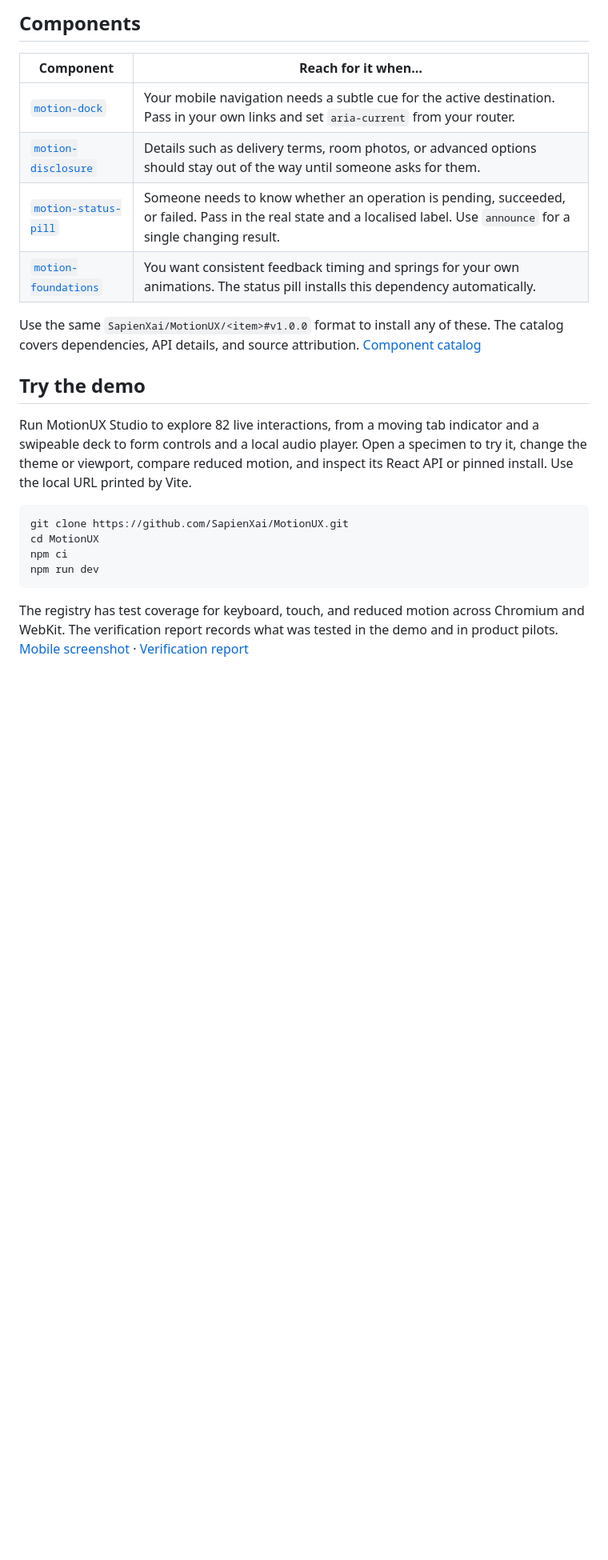
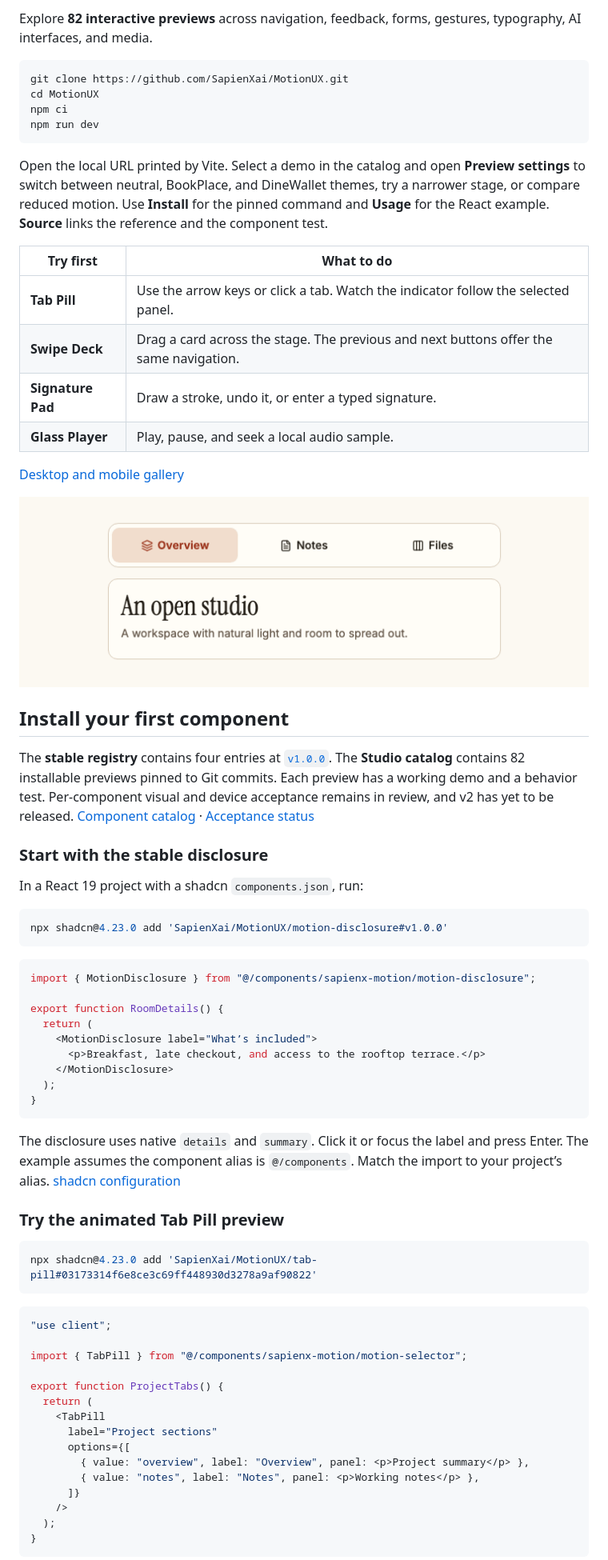
Before and after one commit to SapienXai/MotionUX, a Markdown page: README.md, the part around one of its changes. Shown at 80% size. Rendered like a GitHub page; pictures changed too: docs/evidence/studio/tab-pill-demo.gif (added); blank space fills up the shorter version.

Commit message:
Show MotionUX Studio and make the registry quick to try

````diff
--- a/README.md
+++ b/README.md
@@ -52,17 +13,4 @@ The CLI installs into the `sapienx-motion/` subdirectory of your configured comp
-## Components
-
-| Component | Reach for it when… |
-| --- | --- |
-| [`motion-dock`](components/motion-dock.tsx) | Your mobile navigation needs a subtle cue for the active destination. Pass in your own links and set `aria-current` from your router. |
-| [`motion-disclosure`](components/motion-disclosure.tsx) | Details such as delivery terms, room photos, or advanced options should stay out of the way until someone asks for them. |
-| [`motion-status-pill`](components/motion-status-pill.tsx) | Someone needs to know whether an operation is pending, succeeded, or failed. Pass in the real state and a localised label. Use `announce` for a single changing result. |
-| [`motion-foundations`](components/motion-provider.tsx) | You want consistent feedback timing and springs for your own animations. The status pill installs this dependency automatically. |
-
-Use the same `SapienXai/MotionUX/<item>#v1.0.0` format to install any of these. The catalog covers dependencies, API details, and source attribution. [Component catalog](docs/COMPONENTS.md)
-
-## Try the demo
-
-Run MotionUX Studio to explore 82 live interactions, from a moving tab indicator and a swipeable deck to form controls and a local audio player. Open a specimen to try it, change the theme or viewport, compare reduced motion, and inspect its React API or pinned install. Use the local URL printed by Vite.
+Explore **82 interactive previews** across navigation, feedback, forms, gestures, typography, AI interfaces, and media.
 
 ```sh
 git clone https://github.com/SapienXai/MotionUX.git
@@ -71,4 +19,66 @@ npm ci
 npm run dev
 ```
 
-The registry has test coverage for keyboard, touch, and reduced motion across Chromium and WebKit. The verification report records what was tested in the demo and in product pilots. [Mobile screenshot](docs/evidence/motionux-registry-webkit.png) · [Verification report](docs/VERIFICATION.md)
+Open the local URL printed by Vite. Select a demo in the catalog and open **Preview settings** to switch between neutral, BookPlace, and DineWallet themes, try a narrower stage, or compare reduced motion. Use **Install** for the pinned command and **Usage** for the React example. **Source** links the reference and the component test.
+
+| Try first | What to do |
+| --- | --- |
+| **Tab Pill** | Use the arrow keys or click a tab. Watch the indicator follow the selected panel. |
+| **Swipe Deck** | Drag a card across the stage. The previous and next buttons offer the same navigation. |
+| **Signature Pad** | Draw a stroke, undo it, or enter a typed signature. |
+| **Glass Player** | Play, pause, and seek a local audio sample. |
+
+[Desktop and mobile gallery](docs/evidence/studio/catalog/index.md)
+
+![Tab Pill in motion as the selection moves from Overview to Notes to Files and back](docs/evidence/studio/tab-pill-demo.gif)
+
+## Install your first component
+
+The **stable registry** contains four entries at [`v1.0.0`](https://github.com/SapienXai/MotionUX/tree/v1.0.0). The **Studio catalog** contains 82 installable previews pinned to Git commits. Each preview has a working demo and a behavior test. Per-component visual and device acceptance remains in review, and v2 has yet to be released. [Component catalog](docs/COMPONENTS.md) · [Acceptance status](docs/IMPLEMENTATION-STATUS.md)
+
+### Start with the stable disclosure
+
+In a React 19 project with a shadcn `components.json`, run:
+
+```sh
+npx shadcn@4.23.0 add 'SapienXai/MotionUX/motion-disclosure#v1.0.0'
+```
+
+```tsx
+import { MotionDisclosure } from "@/components/sapienx-motion/motion-disclosure";
+
+export function RoomDetails() {
+  return (
+    <MotionDisclosure label="What’s included">
+      <p>Breakfast, late checkout, and access to the rooftop terrace.</p>
+    </MotionDisclosure>
+  );
+}
+```
+
+The disclosure uses native `details` and `summary`. Click it or focus the label and press Enter. The example assumes the component alias is `@/components`. Match the import to your project’s alias. [shadcn configuration](https://ui.shadcn.com/docs/components-json)
+
+### Try the animated Tab Pill preview
+
+```sh
+npx shadcn@4.23.0 add 'SapienXai/MotionUX/tab-pill#03173314f6e8ce3c69ff448930d3278a9af90822'
+```
+
+```tsx
+"use client";
+
+import { TabPill } from "@/components/sapienx-motion/motion-selector";
+
+export function ProjectTabs() {
+  return (
+    <TabPill
+      label="Project sections"
+      options={[
+        { value: "overview", label: "Overview", panel: <p>Project summary</p> },
+        { value: "notes", label: "Notes", panel: <p>Working notes</p> },
+      ]}
+    />
+  );
+}
+```
+
````
Also changed, not shown: other parts of README.md (+16 -52 lines).
